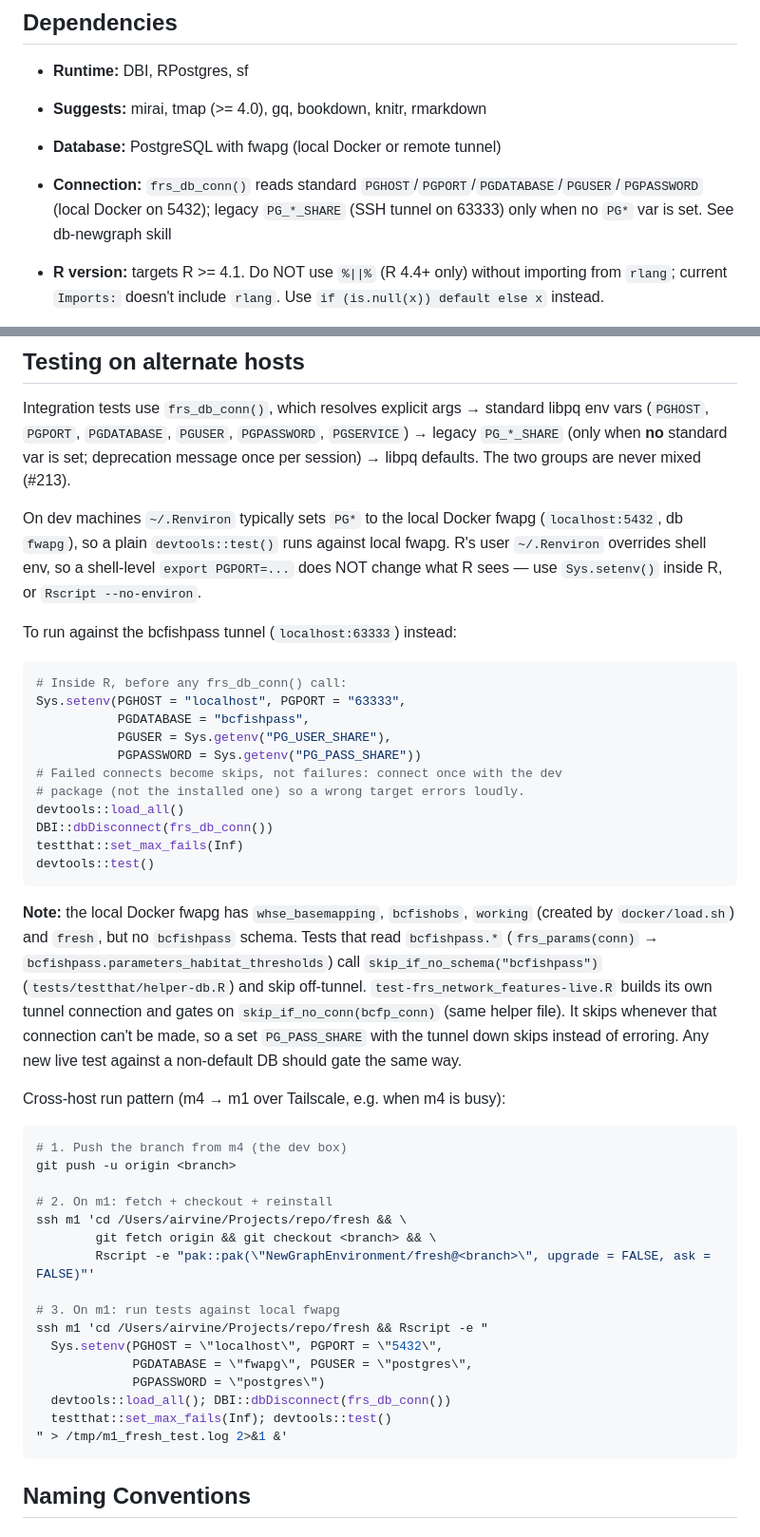
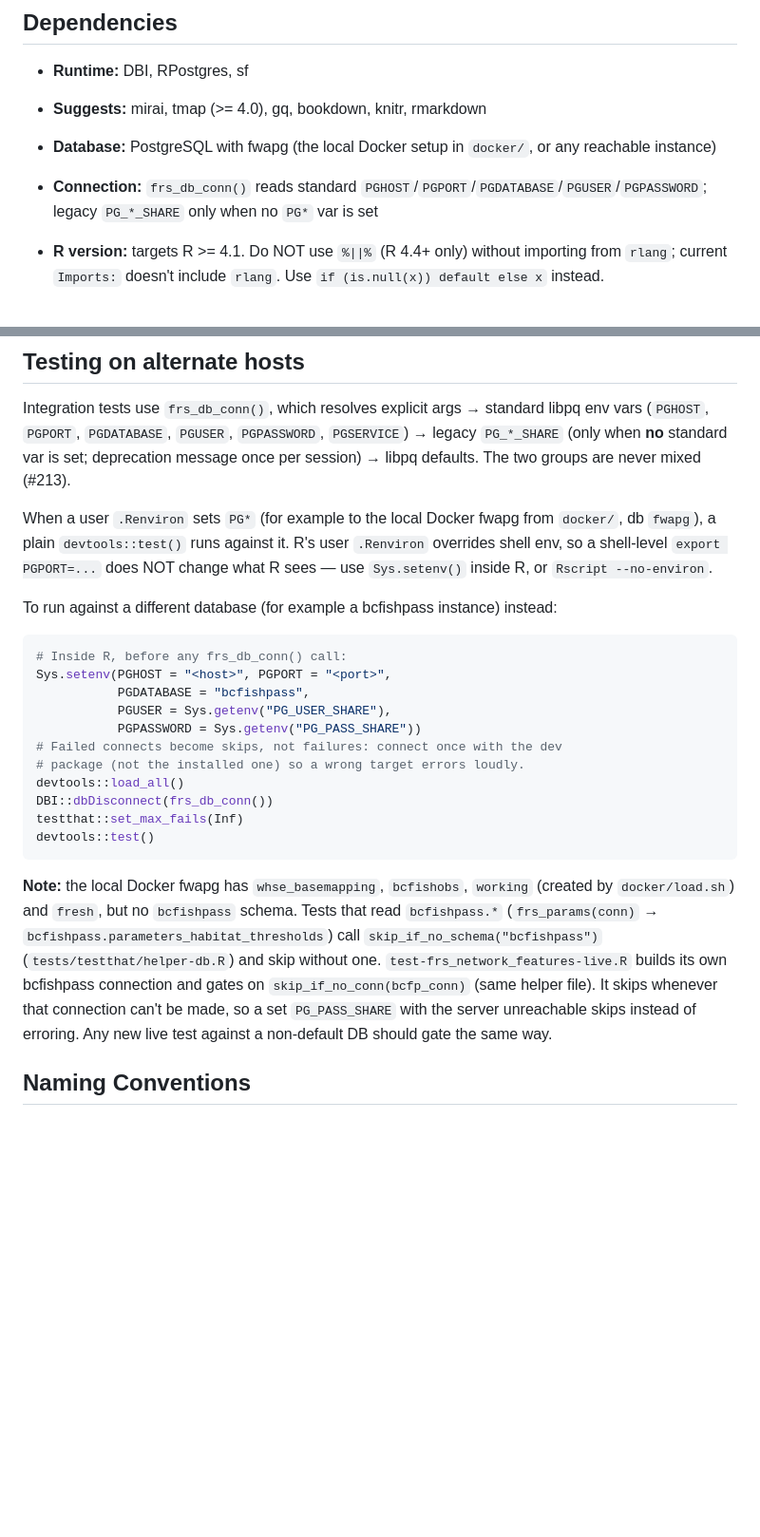
Before and after one commit to NewGraphEnvironment/fresh, a Markdown page: CLAUDE.md, 2 parts joined by grey strips. Shown at 95% size. Drawn GitHub-style; blank space fills up the shorter version.

Commit message:
CLAUDE.md: describe setup without our hosts or private repos
This repo is public, so its contributor notes describe the package in
terms of its own inputs: host topology, ssh and tunnel recipes, home
paths and private-repo references are removed or written generically.

Co-Authored-By: Claude Opus 5.5 <noreply@anthropic.com>
Claude-Session: https://claude.ai/code/session_0186oaWYU1uqgUmcPqziE3qz

````diff
--- a/CLAUDE.md
+++ b/CLAUDE.md
@@ -99,8 +99,8 @@ vignettes/                   — .Rmd.orig source, .Rmd pre-knitted output
 
 - **Runtime:** DBI, RPostgres, sf
 - **Suggests:** mirai, tmap (>= 4.0), gq, bookdown, knitr, rmarkdown
-- **Database:** PostgreSQL with fwapg (local Docker or remote tunnel)
-- **Connection:** `frs_db_conn()` reads standard `PGHOST`/`PGPORT`/`PGDATABASE`/`PGUSER`/`PGPASSWORD` (local Docker on 5432); legacy `PG_*_SHARE` (SSH tunnel on 63333) only when no `PG*` var is set. See db-newgraph skill
+- **Database:** PostgreSQL with fwapg (the local Docker setup in `docker/`, or any reachable instance)
+- **Connection:** `frs_db_conn()` reads standard `PGHOST`/`PGPORT`/`PGDATABASE`/`PGUSER`/`PGPASSWORD`; legacy `PG_*_SHARE` only when no `PG*` var is set
 - **R version:** targets R >= 4.1. Do NOT use `%||%` (R 4.4+ only) without importing from `rlang`; current `Imports:` doesn't include `rlang`. Use `if (is.null(x)) default else x` instead.
 - **FWA User Guide ragnar store:** `data/rag/fwa_user_guide.duckdb` (gitignored, built locally). 171 chunks of GeoBC (2010) Freshwater Atlas User Guide — edge types, feature codes, watershed codes, stream network structure. Query:
 
@@ -120,17 +120,17 @@ standard libpq env vars (`PGHOST`, `PGPORT`, `PGDATABASE`, `PGUSER`,
 standard var is set; deprecation message once per session) → libpq
 defaults. The two groups are never mixed (#213).
 
-On dev machines `~/.Renviron` typically sets `PG*` to the local Docker
-fwapg (`localhost:5432`, db `fwapg`), so a plain `devtools::test()` runs
-against local fwapg. R's user `~/.Renviron` overrides shell env, so a
+When a user `.Renviron` sets `PG*` (for example to the local Docker
+fwapg from `docker/`, db `fwapg`), a plain `devtools::test()` runs
+against it. R's user `.Renviron` overrides shell env, so a
 shell-level `export PGPORT=...` does NOT change what R sees — use
 `Sys.setenv()` inside R, or `Rscript --no-environ`.
 
-To run against the bcfishpass tunnel (`localhost:63333`) instead:
+To run against a different database (for example a bcfishpass instance) instead:
 
 ```r
 # Inside R, before any frs_db_conn() call:
-Sys.setenv(PGHOST = "localhost", PGPORT = "63333",
+Sys.setenv(PGHOST = "<host>", PGPORT = "<port>",
            PGDATABASE = "bcfishpass",
            PGUSER = Sys.getenv("PG_USER_SHARE"),
            PGPASSWORD = Sys.getenv("PG_PASS_SHARE"))
@@ -147,32 +147,11 @@ devtools::test()
 `bcfishpass` schema. Tests that read `bcfishpass.*`
 (`frs_params(conn)` → `bcfishpass.parameters_habitat_thresholds`) call
 `skip_if_no_schema("bcfishpass")` (`tests/testthat/helper-db.R`) and
-skip off-tunnel. `test-frs_network_features-live.R` builds its own
-tunnel connection and gates on `skip_if_no_conn(bcfp_conn)` (same
+skip without one. `test-frs_network_features-live.R` builds its own
+bcfishpass connection and gates on `skip_if_no_conn(bcfp_conn)` (same
 helper file). It skips whenever that connection can't be made, so a set
-`PG_PASS_SHARE` with the tunnel down skips instead of erroring. Any new
+`PG_PASS_SHARE` with the server unreachable skips instead of erroring. Any new
 live test against a non-default DB should gate the same way.
-
-Cross-host run pattern (m4 → m1 over Tailscale, e.g. when m4 is busy):
-
-```bash
-# 1. Push the branch from m4 (the dev box)
-git push -u origin <branch>
-
-# 2. On m1: fetch + checkout + reinstall
-ssh m1 'cd /Users/airvine/Projects/repo/fresh && \
-        git fetch origin && git checkout <branch> && \
-        Rscript -e "pak::pak(\"NewGraphEnvironment/fresh@<branch>\", upgrade = FALSE, ask = FALSE)"'
-
-# 3. On m1: run tests against local fwapg
-ssh m1 'cd /Users/airvine/Projects/repo/fresh && Rscript -e "
-  Sys.setenv(PGHOST = \"localhost\", PGPORT = \"5432\",
-             PGDATABASE = \"fwapg\", PGUSER = \"postgres\",
-             PGPASSWORD = \"postgres\")
-  devtools::load_all(); DBI::dbDisconnect(frs_db_conn())
-  testthat::set_max_fails(Inf); devtools::test()
-" > /tmp/m1_fresh_test.log 2>&1 &'
-```
 
 ## Naming Conventions
 
````
